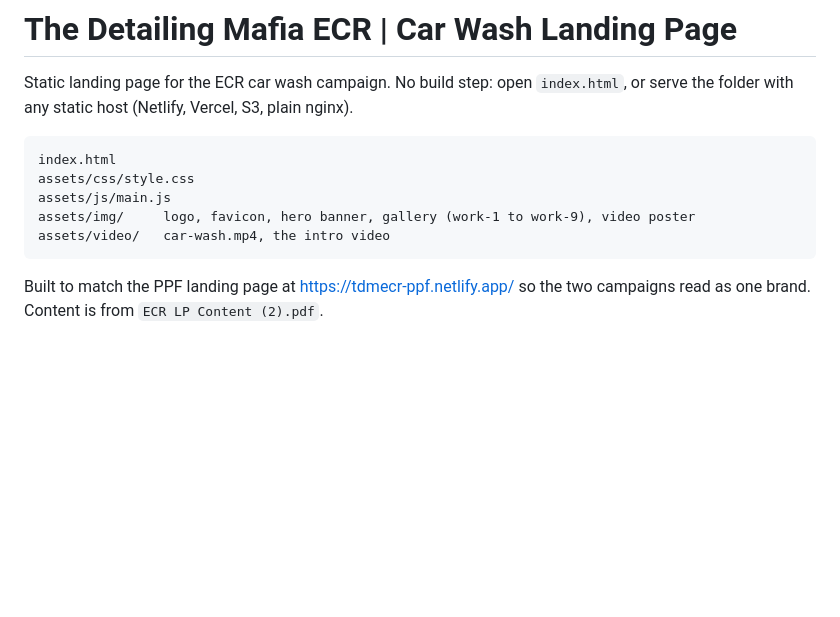
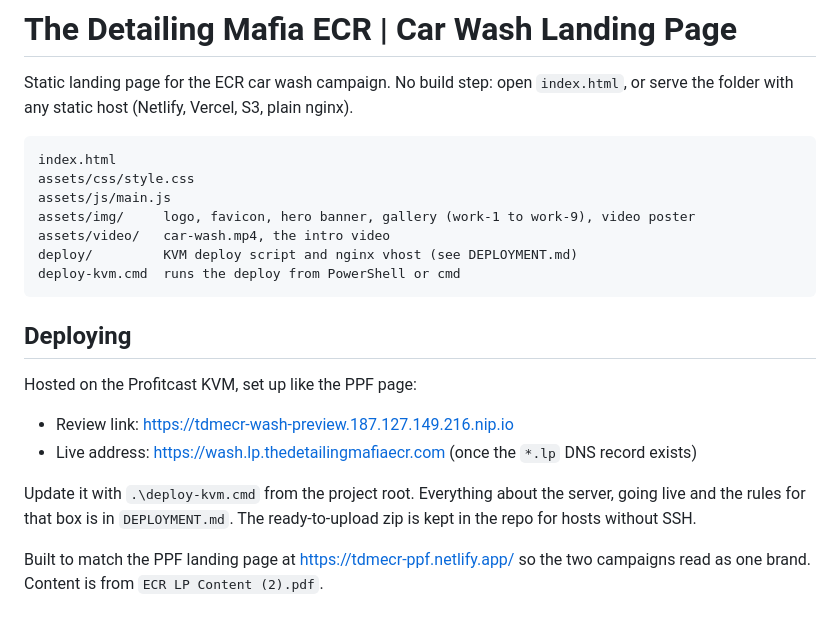
Before and after one commit to profitcastdev-byte/tdm-ecr-wash-landing-page, a Markdown page: README.md, the part around the change. Drawn GitHub-style; blank space fills up the shorter version.

````diff
--- a/README.md
+++ b/README.md
@@ -9,7 +9,20 @@ assets/css/style.css
 assets/js/main.js
 assets/img/     logo, favicon, hero banner, gallery (work-1 to work-9), video poster
 assets/video/   car-wash.mp4, the intro video
+deploy/         KVM deploy script and nginx vhost (see DEPLOYMENT.md)
+deploy-kvm.cmd  runs the deploy from PowerShell or cmd
 ```
+
+## Deploying
+
+Hosted on the Profitcast KVM, set up like the PPF page:
+
+- Review link: <https://tdmecr-wash-preview.187.127.149.216.nip.io>
+- Live address: <https://wash.lp.thedetailingmafiaecr.com> (once the `*.lp` DNS record exists)
+
+Update it with `.\deploy-kvm.cmd` from the project root. Everything about the
+server, going live and the rules for that box is in `DEPLOYMENT.md`. The
+ready-to-upload zip is kept in the repo for hosts without SSH.
 
 Built to match the PPF landing page at https://tdmecr-ppf.netlify.app/ so the two
 campaigns read as one brand. Content is from `ECR LP Content (2).pdf`.
````
Also changed, not shown: DEPLOYMENT.md (added, +180 -0 lines).
